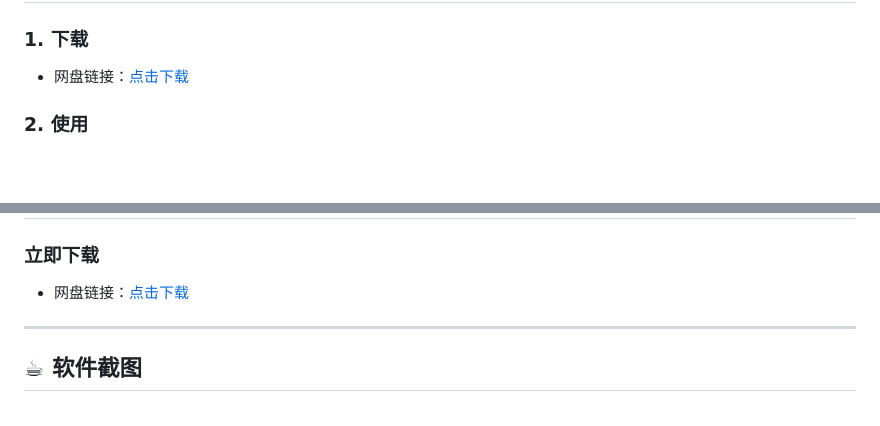
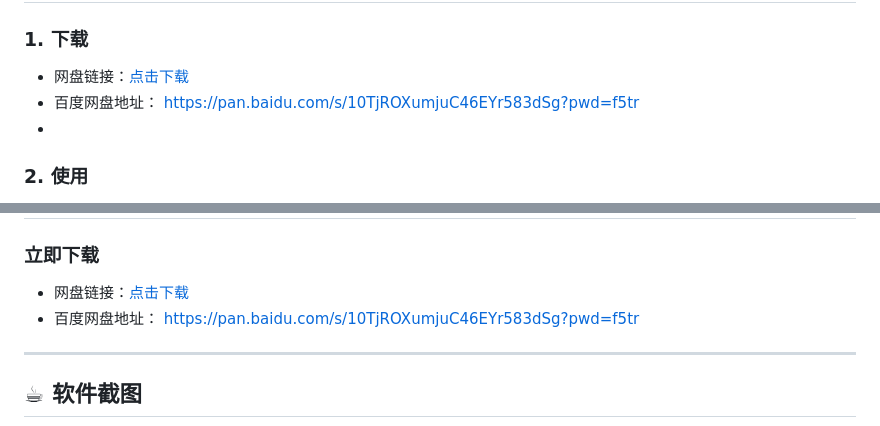
Before and after one commit to zh672903/ClearTune-, a Markdown page: README.md, 2 parts joined by grey strips. GitHub-like rendering; blank space fills up the shorter version.

```diff
--- a/README.md
+++ b/README.md
@@ -139,7 +139,8 @@
 ### 1. 下载
 
 - 网盘链接：[点击下载](https://pan.baidu.com/s/10TjROXumjuC46EYr583dSg?pwd=f5tr)
-
+- 百度网盘地址： https://pan.baidu.com/s/10TjROXumjuC46EYr583dSg?pwd=f5tr
+-
 ### 2. 使用
 1. 拖入音频文件
 2. 选择分离模式（6轨/4轨）
@@ -183,6 +184,7 @@
 ### 立即下载
 
 - 网盘链接：[点击下载](https://pan.baidu.com/s/10TjROXumjuC46EYr583dSg?pwd=f5tr)
+- 百度网盘地址： https://pan.baidu.com/s/10TjROXumjuC46EYr583dSg?pwd=f5tr
 
 ---
 
```
